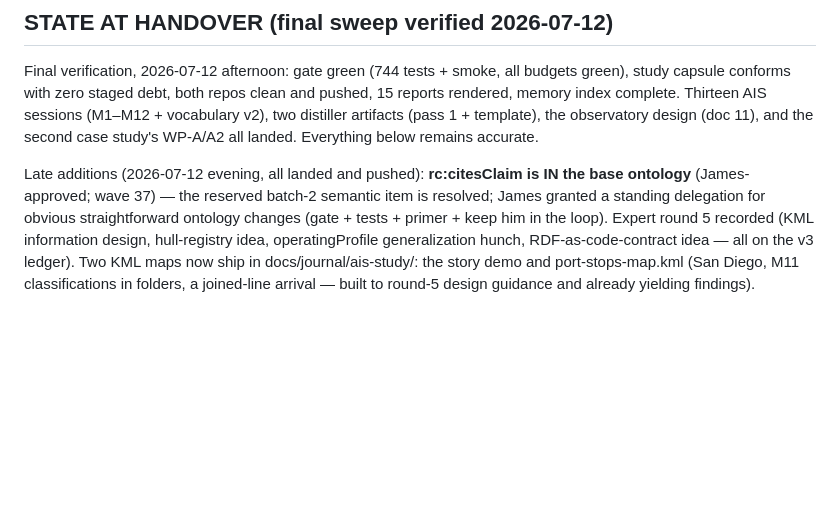
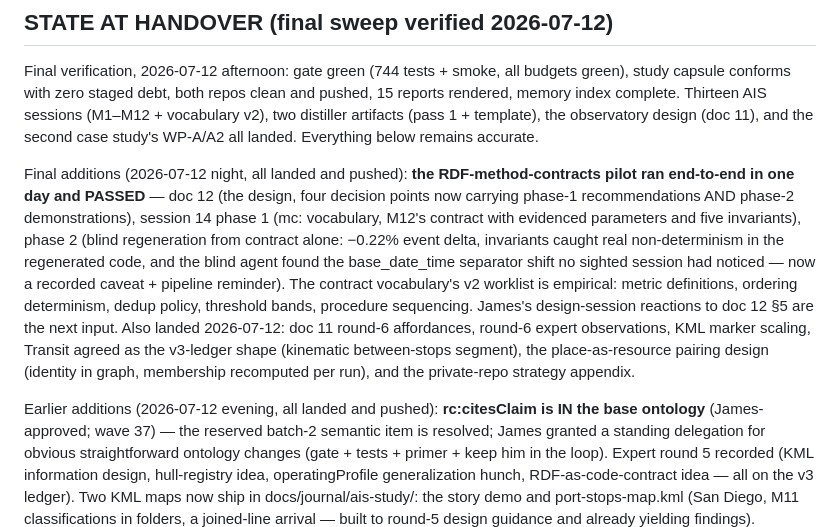
Before and after one commit to jamtho/doxabase, a Markdown page: handoff/fable-parting-notes-2026-07-06.md, the part around the change. Rendered like a GitHub page; blank space fills up the shorter version.

Commit message:
Parting notes: the contract pilot's pass closes the frontier record

```diff
--- a/handoff/fable-parting-notes-2026-07-06.md
+++ b/handoff/fable-parting-notes-2026-07-06.md
@@ -18,7 +18,25 @@ artifacts (pass 1 + template), the observatory design (doc 11), and the
 second case study's WP-A/A2 all landed. Everything below remains
 accurate.
 
-Late additions (2026-07-12 evening, all landed and pushed):
+Final additions (2026-07-12 night, all landed and pushed): **the
+RDF-method-contracts pilot ran end-to-end in one day and PASSED** —
+doc 12 (the design, four decision points now carrying phase-1
+recommendations AND phase-2 demonstrations), session 14 phase 1 (mc:
+vocabulary, M12's contract with evidenced parameters and five
+invariants), phase 2 (blind regeneration from contract alone: −0.22%
+event delta, invariants caught real non-determinism in the regenerated
+code, and the blind agent found the base_date_time separator shift no
+sighted session had noticed — now a recorded caveat + pipeline
+reminder). The contract vocabulary's v2 worklist is empirical: metric
+definitions, ordering determinism, dedup policy, threshold bands,
+procedure sequencing. James's design-session reactions to doc 12 §5
+are the next input. Also landed 2026-07-12: doc 11 round-6 affordances,
+round-6 expert observations, KML marker scaling, Transit agreed as the
+v3-ledger shape (kinematic between-stops segment), the
+place-as-resource pairing design (identity in graph, membership
+recomputed per run), and the private-repo strategy appendix.
+
+Earlier additions (2026-07-12 evening, all landed and pushed):
 **rc:citesClaim is IN the base ontology** (James-approved; wave 37) —
 the reserved batch-2 semantic item is resolved; James granted a
 standing delegation for obvious straightforward ontology changes
```
